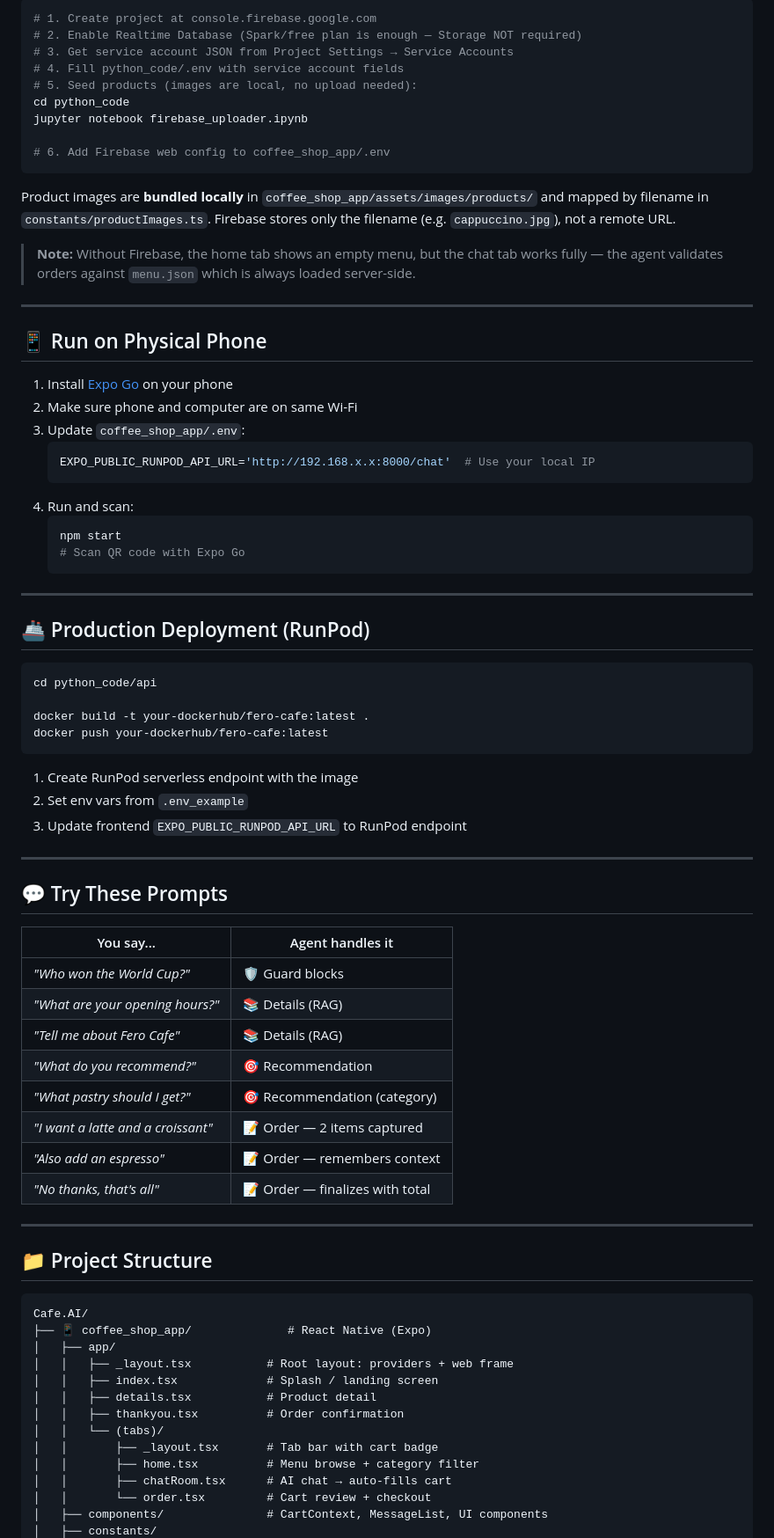
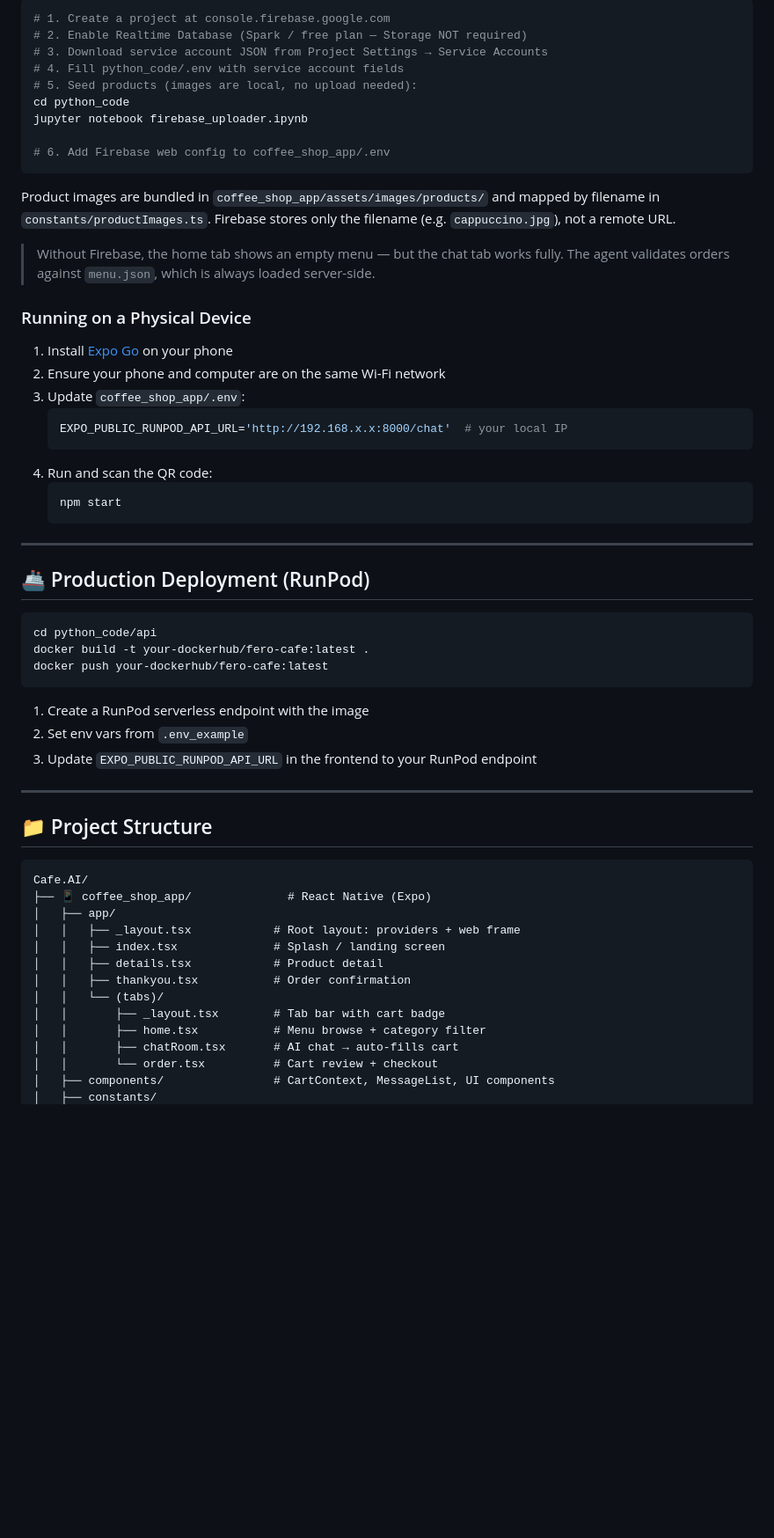
Before and after one commit to silvaxxx1/Cafe.AI, a Markdown page: README.md, the part around one of its changes. Shown at 88% size. GitHub-like rendering; blank space fills up the shorter version.

Commit message:
adding fero demo

````diff
--- a/README.md
+++ b/README.md
@@ -221,8 +222,8 @@ Firebase is already configured in this project (`fero-ai`). To set up your own:
 
 ```bash
-# 1. Create project at console.firebase.google.com
-# 2. Enable Realtime Database (Spark/free plan is enough — Storage NOT required)
-# 3. Get service account JSON from Project Settings → Service Accounts
+# 1. Create a project at console.firebase.google.com
+# 2. Enable Realtime Database (Spark / free plan — Storage NOT required)
+# 3. Download service account JSON from Project Settings → Service Accounts
 # 4. Fill python_code/.env with service account fields
 # 5. Seed products (images are local, no upload needed):
 cd python_code
@@ -231,24 +232,21 @@ jupyter notebook firebase_uploader.ipynb
 # 6. Add Firebase web config to coffee_shop_app/.env
 ```
 
-Product images are **bundled locally** in `coffee_shop_app/assets/images/products/` and mapped by filename in `constants/productImages.ts`. Firebase stores only the filename (e.g. `cappuccino.jpg`), not a remote URL.
+Product images are bundled in `coffee_shop_app/assets/images/products/` and mapped by filename in `constants/productImages.ts`. Firebase stores only the filename (e.g. `cappuccino.jpg`), not a remote URL.
 
-> **Note:** Without Firebase, the home tab shows an empty menu, but the chat tab works fully — the agent validates orders against `menu.json` which is always loaded server-side.
+> Without Firebase, the home tab shows an empty menu — but the chat tab works fully. The agent validates orders against `menu.json`, which is always loaded server-side.
 
----
-
-## 📱 Run on Physical Phone
+### Running on a Physical Device
 
 1. Install [Expo Go](https://expo.dev/go) on your phone
-2. Make sure phone and computer are on same Wi-Fi
+2. Ensure your phone and computer are on the same Wi-Fi network
 3. Update `coffee_shop_app/.env`:
    ```env
-   EXPO_PUBLIC_RUNPOD_API_URL='http://192.168.x.x:8000/chat'  # Use your local IP
+   EXPO_PUBLIC_RUNPOD_API_URL='http://192.168.x.x:8000/chat'  # your local IP
    ```
-4. Run and scan:
+4. Run and scan the QR code:
    ```bash
    npm start
-   # Scan QR code with Expo Go
    ```
 
 ---
@@ -257,29 +255,13 @@ Product images are **bundled locally** in `coffee_shop_app/assets/images/product
 
 ```bash
 cd python_code/api
-
 docker build -t your-dockerhub/fero-cafe:latest .
 docker push your-dockerhub/fero-cafe:latest
 ```
 
-1. Create RunPod serverless endpoint with the image
+1. Create a RunPod serverless endpoint with the image
 2. Set env vars from `.env_example`
-3. Update frontend `EXPO_PUBLIC_RUNPOD_API_URL` to RunPod endpoint
-
----
-
-## 💬 Try These Prompts
-
-| You say... | Agent handles it |
-|------------|------------------|
-| *"Who won the World Cup?"* | 🛡️ Guard blocks |
-| *"What are your opening hours?"* | 📚 Details (RAG) |
-| *"Tell me about Fero Cafe"* | 📚 Details (RAG) |
-| *"What do you recommend?"* | 🎯 Recommendation |
-| *"What pastry should I get?"* | 🎯 Recommendation (category) |
-| *"I want a latte and a croissant"* | 📝 Order — 2 items captured |
-| *"Also add an espresso"* | 📝 Order — remembers context |
-| *"No thanks, that's all"* | 📝 Order — finalizes with total |
+3. Update `EXPO_PUBLIC_RUNPOD_API_URL` in the frontend to your RunPod endpoint
 
 ---
 
@@ -289,14 +271,14 @@ docker push your-dockerhub/fero-cafe:latest
 Cafe.AI/
 ├── 📱 coffee_shop_app/              # React Native (Expo)
 │   ├── app/
-│   │   ├── _layout.tsx           # Root layout: providers + web frame
-│   │   ├── index.tsx             # Splash / landing screen
-│   │   ├── details.tsx           # Product detail
-│   │   ├── thankyou.tsx          # Order confirmation
+│   │   ├── _layout.tsx            # Root layout: providers + web frame
+│   │   ├── index.tsx              # Splash / landing screen
+│   │   ├── details.tsx            # Product detail
+│   │   ├── thankyou.tsx           # Order confirmation
 │   │   └── (tabs)/
-│   │       ├── _layout.tsx       # Tab bar with cart badge
-│   │       ├── home.tsx          # Menu browse + category filter
-│   │       ├── chatRoom.tsx      # AI chat → auto-fills cart
-│   │       └── order.tsx         # Cart review + checkout
-│   ├── components/               # CartContext, MessageList, UI components
+│   │       ├── _layout.tsx        # Tab bar with cart badge
+│   │       ├── home.tsx           # Menu browse + category filter
+│   │       ├── chatRoom.tsx       # AI chat → auto-fills cart
+│   │       └── order.tsx          # Cart review + checkout
+│   ├── components/                # CartContext, MessageList, UI components
 │   ├── constants/
````
Also changed, not shown: other parts of README.md (+84 -84 lines).
